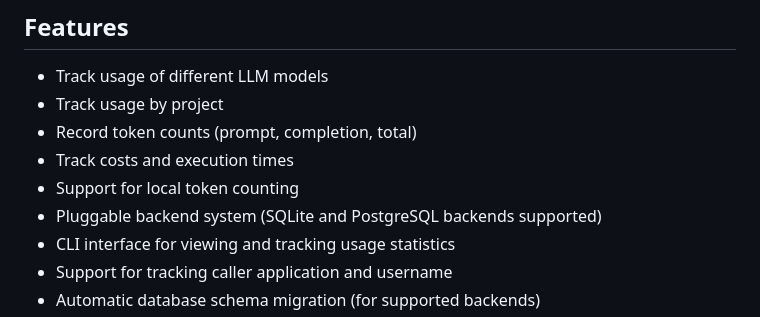
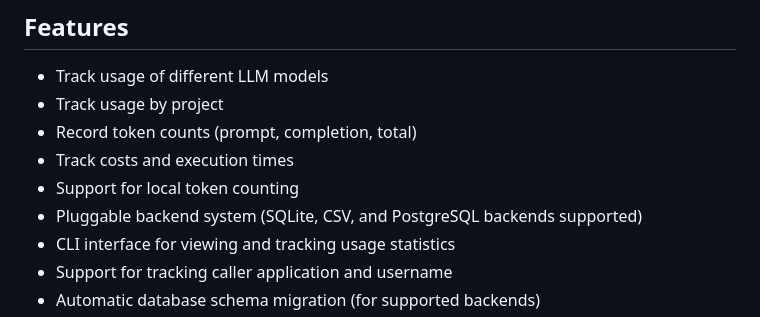
Before and after one commit to matdev83/llm-accounting, a Markdown page: README.md, the part around the change. Rendered like a GitHub page.

```diff
--- a/README.md
+++ b/README.md
@@ -11,7 +11,7 @@ A Python package for tracking and analyzing LLM usage across different models an
 - Record token counts (prompt, completion, total)
 - Track costs and execution times
 - Support for local token counting
-- Pluggable backend system (SQLite and PostgreSQL backends supported)
+- Pluggable backend system (SQLite, CSV, and PostgreSQL backends supported)
 - CLI interface for viewing and tracking usage statistics
 - Support for tracking caller application and username
 - Automatic database schema migration (for supported backends)
```
Also changed, not shown: AGENTS.md (+1 -0 lines).
